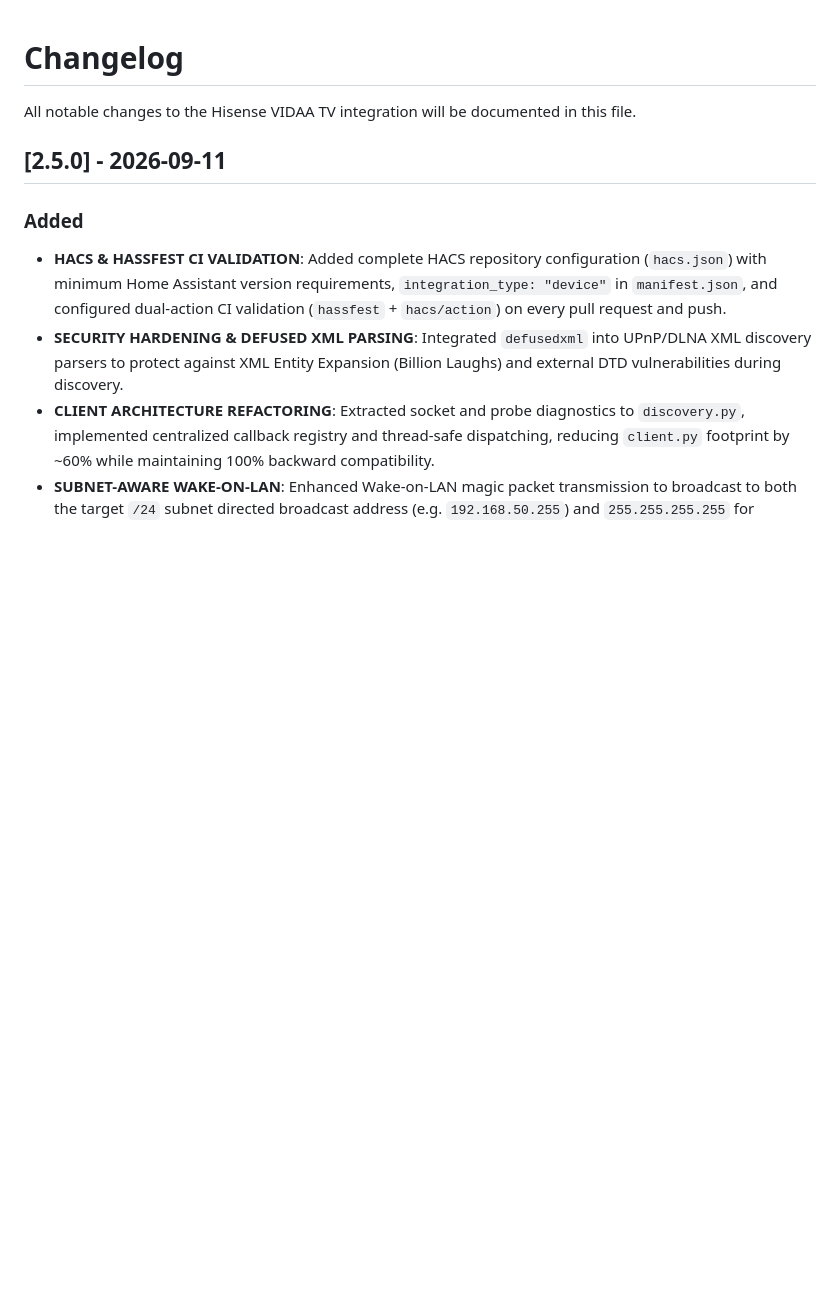
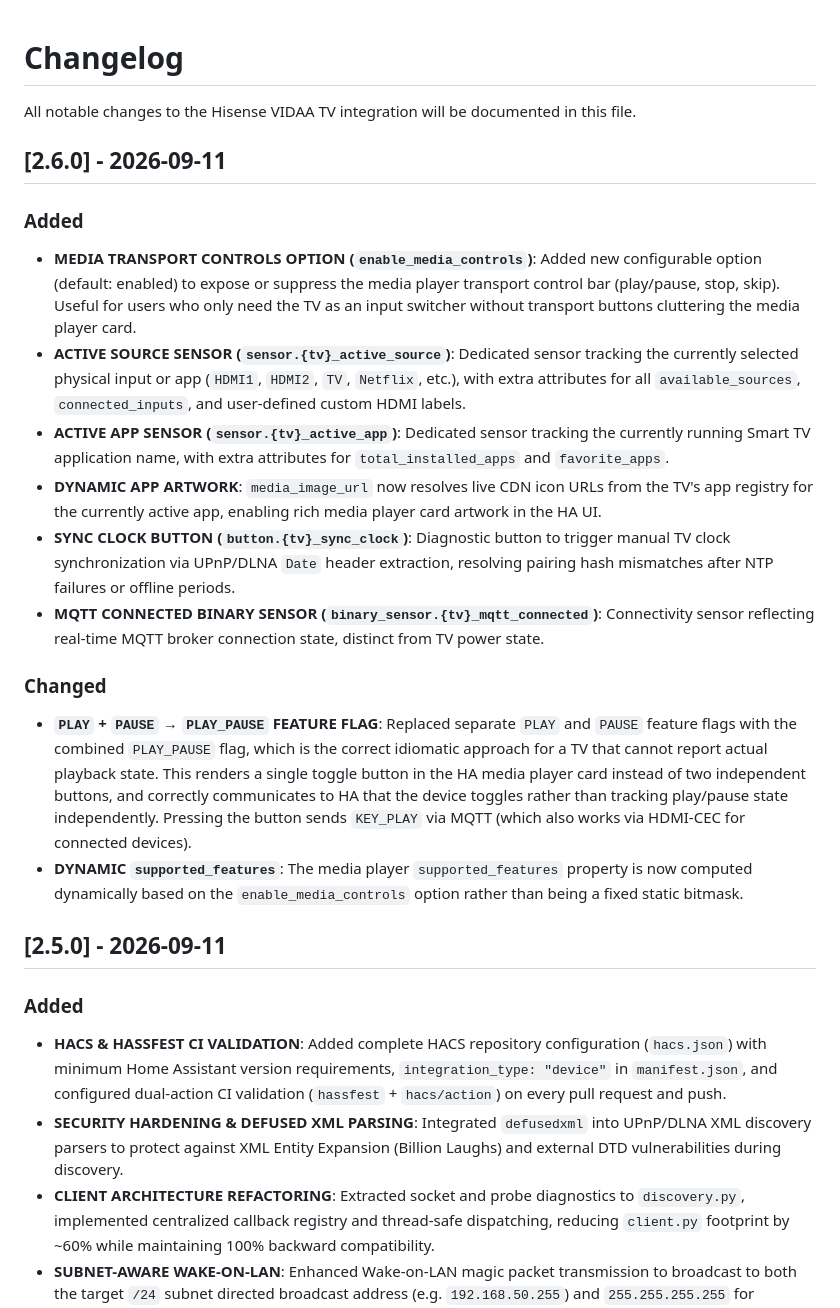
Before and after one commit to stevene1919/hisense_vidaa, a Markdown page: CHANGELOG.md, the part around the change. GitHub-like rendering; blank space fills up the shorter version.

```diff
--- a/CHANGELOG.md
+++ b/CHANGELOG.md
@@ -2,7 +2,22 @@
 
 All notable changes to the Hisense VIDAA TV integration will be documented in this file.
 
+## [2.6.0] - 2026-09-11
+
+### Added
+- **MEDIA TRANSPORT CONTROLS OPTION (`enable_media_controls`)**: Added new configurable option (default: enabled) to expose or suppress the media player transport control bar (play/pause, stop, skip). Useful for users who only need the TV as an input switcher without transport buttons cluttering the media player card.
+- **ACTIVE SOURCE SENSOR (`sensor.{tv}_active_source`)**: Dedicated sensor tracking the currently selected physical input or app (`HDMI1`, `HDMI2`, `TV`, `Netflix`, etc.), with extra attributes for all `available_sources`, `connected_inputs`, and user-defined custom HDMI labels.
+- **ACTIVE APP SENSOR (`sensor.{tv}_active_app`)**: Dedicated sensor tracking the currently running Smart TV application name, with extra attributes for `total_installed_apps` and `favorite_apps`.
+- **DYNAMIC APP ARTWORK**: `media_image_url` now resolves live CDN icon URLs from the TV's app registry for the currently active app, enabling rich media player card artwork in the HA UI.
+- **SYNC CLOCK BUTTON (`button.{tv}_sync_clock`)**: Diagnostic button to trigger manual TV clock synchronization via UPnP/DLNA `Date` header extraction, resolving pairing hash mismatches after NTP failures or offline periods.
+- **MQTT CONNECTED BINARY SENSOR (`binary_sensor.{tv}_mqtt_connected`)**: Connectivity sensor reflecting real-time MQTT broker connection state, distinct from TV power state.
+
+### Changed
+- **`PLAY` + `PAUSE` → `PLAY_PAUSE` FEATURE FLAG**: Replaced separate `PLAY` and `PAUSE` feature flags with the combined `PLAY_PAUSE` flag, which is the correct idiomatic approach for a TV that cannot report actual playback state. This renders a single toggle button in the HA media player card instead of two independent buttons, and correctly communicates to HA that the device toggles rather than tracking play/pause state independently. Pressing the button sends `KEY_PLAY` via MQTT (which also works via HDMI-CEC for connected devices).
+- **DYNAMIC `supported_features`**: The media player `supported_features` property is now computed dynamically based on the `enable_media_controls` option rather than being a fixed static bitmask.
+
 ## [2.5.0] - 2026-09-11
+
 
 ### Added
 - **HACS & HASSFEST CI VALIDATION**: Added complete HACS repository configuration (`hacs.json`) with minimum Home Assistant version requirements, `integration_type: "device"` in `manifest.json`, and configured dual-action CI validation (`hassfest` + `hacs/action`) on every pull request and push.
```
Also changed, not shown: README.md (+11 -5 lines).
